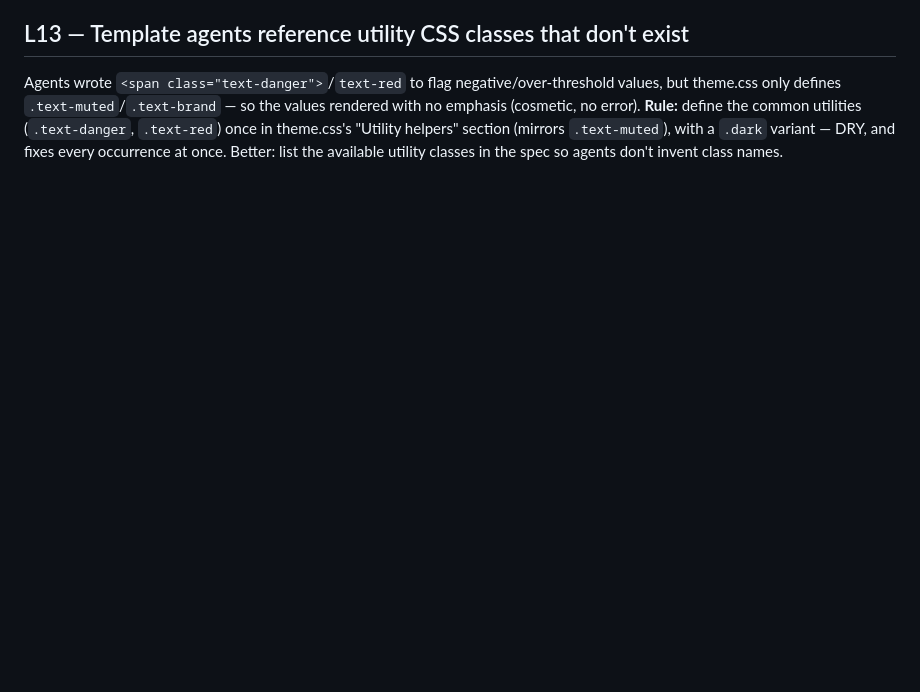
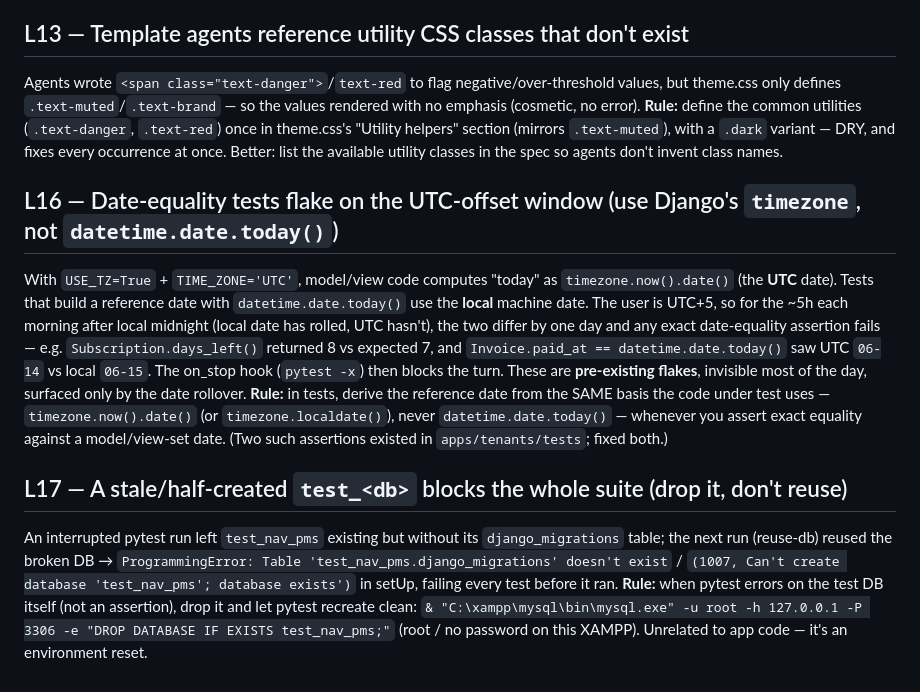
Before and after one commit to mnavaid925/NavProjectManagementSystem, a Markdown page: .claude/tasks/lessons.md, the part around the change. Drawn GitHub-style; blank space fills up the shorter version.

Commit message:
chore: capture lessons L16 (UTC date flakes) and L17 (stale test DB)

```diff
--- a/.claude/tasks/lessons.md
+++ b/.claude/tasks/lessons.md
@@ -102,3 +102,22 @@ defines `.text-muted`/`.text-brand` — so the values rendered with no emphasis
 define the common utilities (`.text-danger`, `.text-red`) once in theme.css's "Utility helpers" section (mirrors
 `.text-muted`), with a `.dark` variant — DRY, and fixes every occurrence at once. Better: list the available
 utility classes in the spec so agents don't invent class names.
+
+## L16 — Date-equality tests flake on the UTC-offset window (use Django's `timezone`, not `datetime.date.today()`)
+With `USE_TZ=True` + `TIME_ZONE='UTC'`, model/view code computes "today" as `timezone.now().date()` (the **UTC**
+date). Tests that build a reference date with `datetime.date.today()` use the **local** machine date. The user is
+UTC+5, so for the ~5h each morning after local midnight (local date has rolled, UTC hasn't), the two differ by
+one day and any exact date-equality assertion fails — e.g. `Subscription.days_left()` returned 8 vs expected 7, and
+`Invoice.paid_at == datetime.date.today()` saw UTC `06-14` vs local `06-15`. The on_stop hook (`pytest -x`) then
+blocks the turn. These are **pre-existing flakes**, invisible most of the day, surfaced only by the date rollover.
+**Rule:** in tests, derive the reference date from the SAME basis the code under test uses — `timezone.now().date()`
+(or `timezone.localdate()`), never `datetime.date.today()` — whenever you assert exact equality against a
+model/view-set date. (Two such assertions existed in `apps/tenants/tests`; fixed both.)
+
+## L17 — A stale/half-created `test_<db>` blocks the whole suite (drop it, don't reuse)
+An interrupted pytest run left `test_nav_pms` existing but without its `django_migrations` table; the next run
+(reuse-db) reused the broken DB → `ProgrammingError: Table 'test_nav_pms.django_migrations' doesn't exist` /
+`(1007, Can't create database 'test_nav_pms'; database exists')` in setUp, failing every test before it ran.
+**Rule:** when pytest errors on the test DB itself (not an assertion), drop it and let pytest recreate clean:
+`& "C:\xampp\mysql\bin\mysql.exe" -u root -h 127.0.0.1 -P 3306 -e "DROP DATABASE IF EXISTS test_nav_pms;"`
+(root / no password on this XAMPP). Unrelated to app code — it's an environment reset.
```
